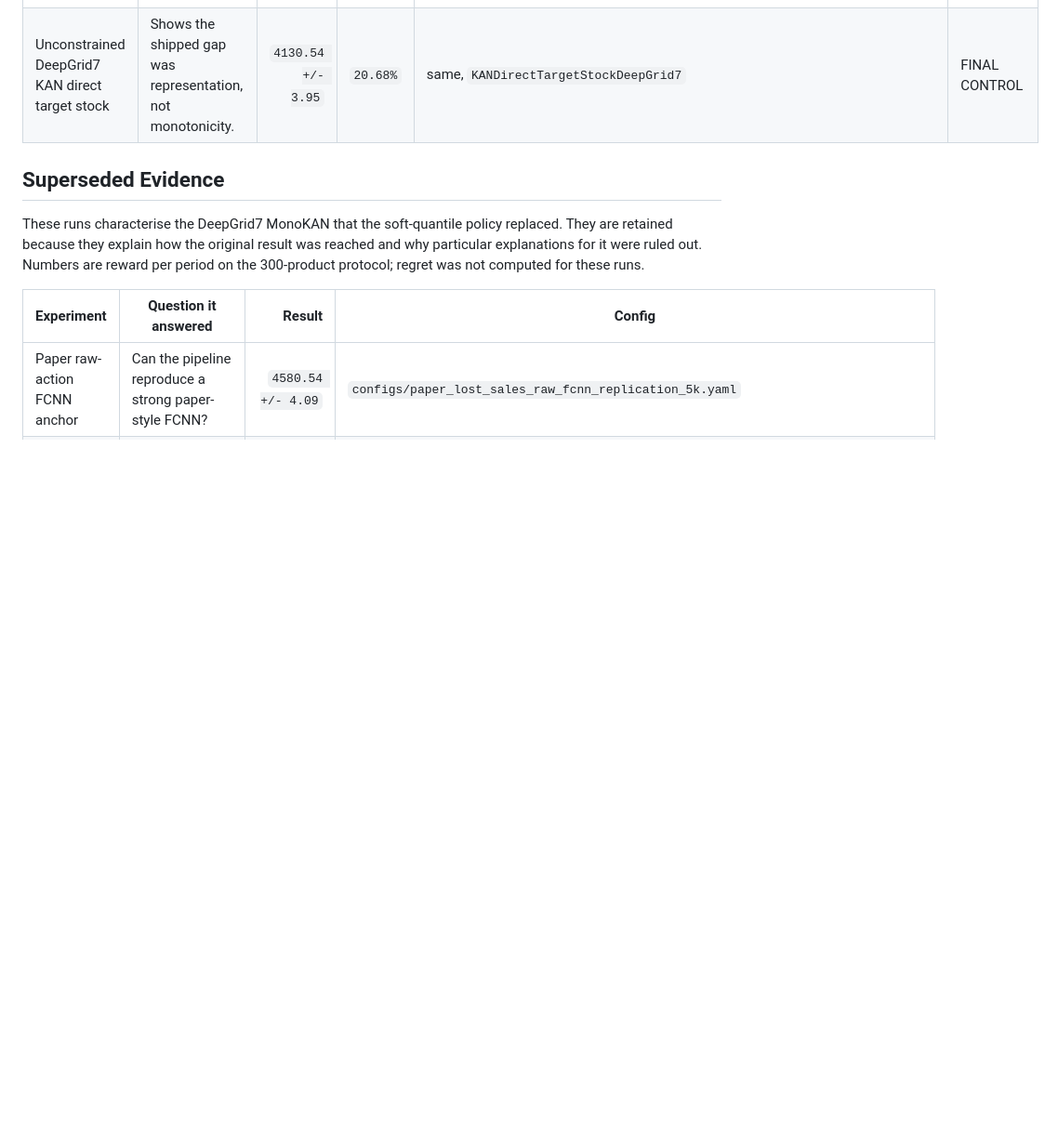
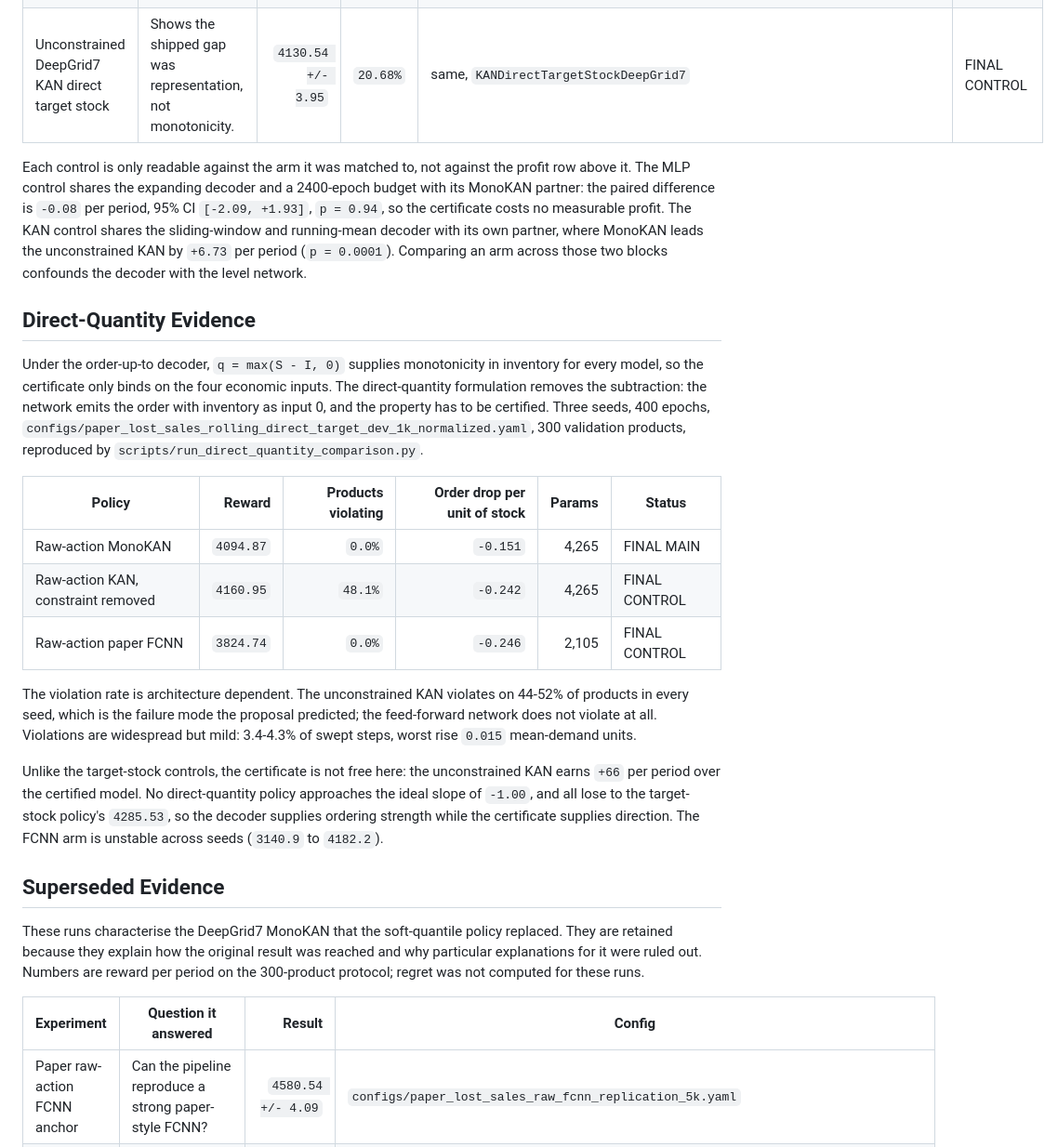
Before and after one commit to KMing02/IDP_Inventory_Control, a Markdown page: docs/EXPERIMENTS.md, the part around one of its changes. Shown at 93% size. GitHub-like rendering; blank space fills up the shorter version.

Commit message:
docs: record direct-quantity evidence and correct control attribution
Direct-quantity comparison over three seeds: the unconstrained KAN violates
inventory monotonicity on 48.1% of products while the certified model is at 0%
by construction, so the certificate does bind once the decoder is removed. It is
not free there either, costing 66 reward per period. The violation rate is
architecture dependent - the feed-forward arm does not violate at all - so the
claim is stated per architecture rather than for unconstrained networks in
general. No direct-quantity policy approaches the ideal slope of -1.00, which is
what the decoder supplies.

The final evidence table labelled both the MLP and KAN level-network controls
"profit config", implying a shared baseline. They were matched to different
decoders: the MLP control to the expanding decoder, the KAN control to the
sliding-window and running-mean decoder. Each control now sits beside its actual
partner, with a note that comparing across those blocks confounds the decoder
with the level network. Two standard deviations that were not recorded in any
run have been dropped, and one that contradicted the recorded value corrected.

The README headline now quotes the shipped 5,000-product result rather than the
1,000-product ablation, which is kept as a footnote.

Co-Authored-By: Claude Opus 5 <noreply@anthropic.com>

```diff
--- a/docs/EXPERIMENTS.md
+++ b/docs/EXPERIMENTS.md
@@ -30,6 +33,41 @@ The original headline metric hid a 21% typical-product failure behind a 3.6% mea
 | Unconstrained FCNN direct target stock | Shipped neural anchor. | `4174.41 +/- 4.36` | `9.98%` | `configs/paper_lost_sales_rolling_direct_target_dev_1k_normalized.yaml` | FINAL MAIN |
 | DeepGrid7 MonoKAN direct target stock | Shipped monotone policy; the starting point. | `4111.59 +/- 3.31` | `21.40%` | same | FINAL MAIN |
 | Unconstrained DeepGrid7 KAN direct target stock | Shows the shipped gap was representation, not monotonicity. | `4130.54 +/- 3.95` | `20.68%` | same, `KANDirectTargetStockDeepGrid7` | FINAL CONTROL |
+
+Each control is only readable against the arm it was matched to, not against the
+profit row above it. The MLP control shares the expanding decoder and a 2400-epoch
+budget with its MonoKAN partner: the paired difference is `-0.08` per period,
+95% CI `[-2.09, +1.93]`, `p = 0.94`, so the certificate costs no measurable profit.
+The KAN control shares the sliding-window and running-mean decoder with its own
+partner, where MonoKAN leads the unconstrained KAN by `+6.73` per period
+(`p = 0.0001`). Comparing an arm across those two blocks confounds the decoder
+with the level network.
+
+## Direct-Quantity Evidence
+
+Under the order-up-to decoder, `q = max(S - I, 0)` supplies monotonicity in
+inventory for every model, so the certificate only binds on the four economic
+inputs. The direct-quantity formulation removes the subtraction: the network emits
+the order with inventory as input 0, and the property has to be certified. Three
+seeds, 400 epochs, `configs/paper_lost_sales_rolling_direct_target_dev_1k_normalized.yaml`,
+300 validation products, reproduced by `scripts/run_direct_quantity_comparison.py`.
+
+| Policy | Reward | Products violating | Order drop per unit of stock | Params | Status |
+|---|---:|---:|---:|---:|---|
+| Raw-action MonoKAN | `4094.87` | `0.0%` | `-0.151` | 4,265 | FINAL MAIN |
+| Raw-action KAN, constraint removed | `4160.95` | `48.1%` | `-0.242` | 4,265 | FINAL CONTROL |
+| Raw-action paper FCNN | `3824.74` | `0.0%` | `-0.246` | 2,105 | FINAL CONTROL |
+
+The violation rate is architecture dependent. The unconstrained KAN violates on
+44-52% of products in every seed, which is the failure mode the proposal predicted;
+the feed-forward network does not violate at all. Violations are widespread but
+mild: 3.4-4.3% of swept steps, worst rise `0.015` mean-demand units.
+
+Unlike the target-stock controls, the certificate is not free here: the
+unconstrained KAN earns `+66` per period over the certified model. No direct-quantity
+policy approaches the ideal slope of `-1.00`, and all lose to the target-stock
+policy's `4285.53`, so the decoder supplies ordering strength while the certificate
+supplies direction. The FCNN arm is unstable across seeds (`3140.9` to `4182.2`).
 
 ## Superseded Evidence
 
```
Also changed, not shown: other parts of docs/EXPERIMENTS.md (+5 -2 lines), README.md (+3 -1 lines).
